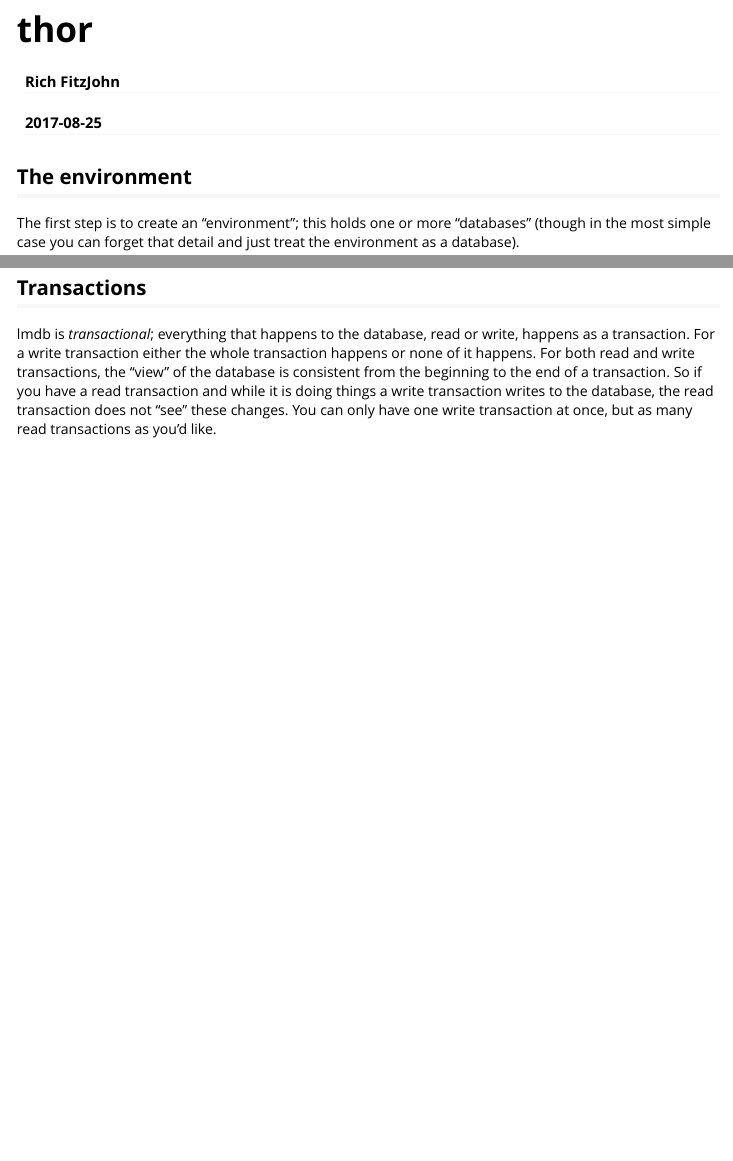
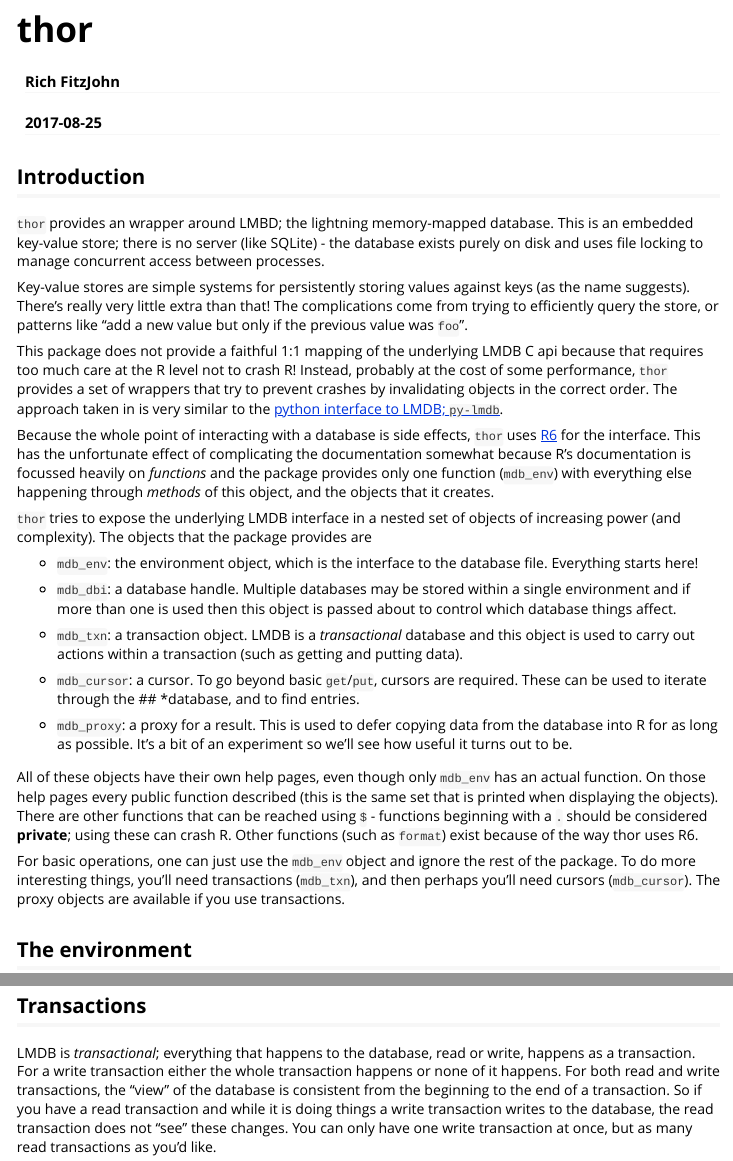
Before and after one commit to richfitz/thor, an R Markdown document (vignettes/thor.Rmd): the page in a window 1100 px wide, from its top, and a second part further down, joined at a grey line. Rendered offline with R 4.5, knitr and Pandoc, with nearby package versions; some code elsewhere in the file could not run offline.

```diff
--- a/man-roxygen/mdb_txn.yml
+++ b/man-roxygen/mdb_txn.yml
@@ -106,7 +106,7 @@
     This is an extension of the raw LMDB API and works by using
     \code{mdb_get} for each key (which for lmdb need not copy data)
     and then testing whether the return value is \code{MDB_SUCCESS} or
-    \code{MDB_NOTFOUND}
+    \code{MDB_NOTFOUND}.
   params:
     key: >-
       The name of the key to test (string or raw vector).  Unlike
@@ -165,7 +165,7 @@
   short: >-
     Put multiple values into the database (like \code{$put} but
     vectorised over \code{key}/\code{value}).
-  detail: >-
+  details: >-
     The implementation simply calls \cde{mdb_put} repeatedly (but with
     a single round of error checking) so duplicate \code{key} entries
     will result in the last key winning.
--- a/vignettes/thor.Rmd
+++ b/vignettes/thor.Rmd
@@ -8,6 +8,73 @@
   %\VignetteEngine{knitr::rmarkdown}
   %\VignetteEncoding{UTF-8}
 ---
+
+## Introduction
+
+`thor` provides an wrapper around LMBD; the lightning memory-mapped
+database.  This is an embedded key-value store; there is no server
+(like SQLite) - the database exists purely on disk and uses file
+locking to manage concurrent access between processes.
+
+Key-value stores are simple systems for persistently storing values
+against keys (as the name suggests).  There's really very little
+extra than that!  The complications come from trying to efficiently
+query the store, or patterns like "add a new value but only if the
+previous value was `foo`".
+
+This package does not provide a faithful 1:1 mapping of the
+underlying LMDB C api because that requires too much care at the R
+level not to crash R!  Instead, probably at the cost of some
+performance, `thor` provides a set of wrappers that try to prevent
+crashes by invalidating objects in the correct order.  The approach
+taken in is very similar to the [python interface to LMDB;
+`py-lmdb`](https://github.com/dw/py-lmdb).
+
+Because the whole point of interacting with a database is side
+effects, `thor` uses [R6](https://cran.r-project.org/package=storr)
+for the interface.  This has the unfortunate effect of complicating
+the documentation somewhat because R's documentation is focussed
+heavily on _functions_ and the package provides only one function
+(`mdb_env`) with everything else happening through *methods* of
+this object, and the objects that it creates.
+
+`thor` tries to expose the underlying LMDB interface in a nested
+set of objects of increasing power (and complexity).  The objects
+that the package provides are
+
+* `mdb_env`: the environment object, which is the interface to the
+  database file.  Everything starts here!
+
+* `mdb_dbi`: a database handle.  Multiple databases may be stored
+  within a single environment and if more than one is used then
+  this object is passed about to control which database things
+  affect.
+
+* `mdb_txn`: a transaction object.  LMDB is a *transactional*
+  database and this object is used to carry out actions within a
+  transaction (such as getting and putting data).
+
+* `mdb_cursor`: a cursor.  To go beyond basic `get`/`put`, cursors*
+  *are required.  These can be used to iterate through the ##
+  *database, and to find entries.
+
+* `mdb_proxy`: a proxy for a result.  This is used to defer copying
+  data from the database into R for as long as possible.  It's a
+  bit of an experiment so we'll see how useful it turns out to be.
+
+All of these objects have their own help pages, even though only
+`mdb_env` has an actual function.  On those help pages every public
+function described (this is the same set that is printed when
+displaying the objects).  There are other functions that can be
+reached using `$` - functions beginning with a `.` should be
+considered **private**; using these can crash R.  Other functions
+(such as `format`) exist because of the way thor uses R6.
+
+For basic operations, one can just use the `mdb_env` object and
+ignore the rest of the package.  To do more interesting things,
+you'll need transactions (`mdb_txn`), and then perhaps you'll need
+cursors (`mdb_cursor`).  The proxy objects are available if you use
+transactions.
 
 ## The environment
 
```
Also changed, not shown: autodoc.R (+22 -1 lines), man-roxygen/mdb_env.R (+210 -0 lines), man-roxygen/mdb_env_helper.yml (added, +13 -0 lines), man-roxygen/mdb_txn.R (+4 -1 lines), vignettes/src/thor.R (+20 -6 lines), vignettes/thor.Rmd (10 more changed lines), 3 other files.
